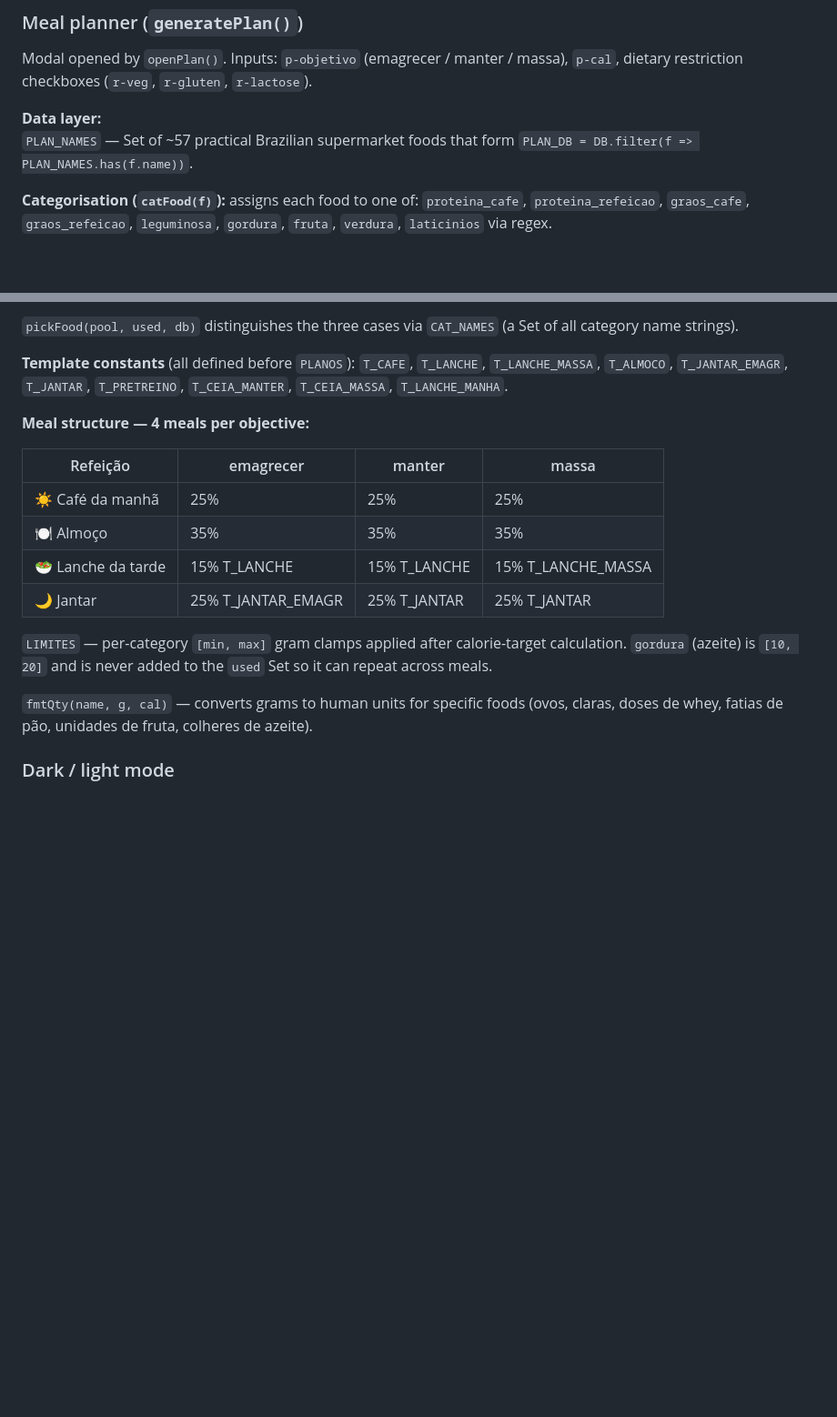
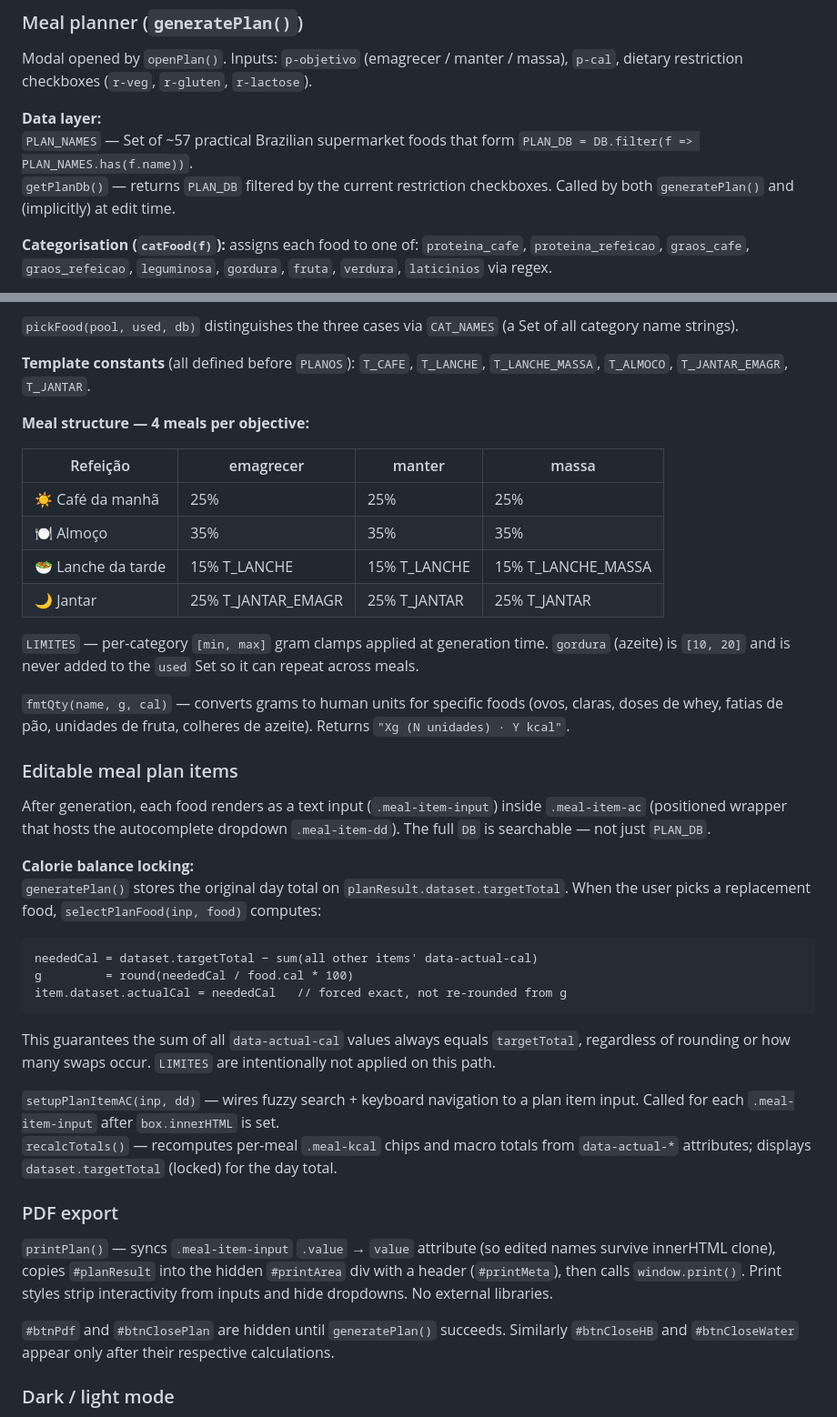
Before and after one commit to FelipeVadao/nunziodiet, a Markdown page: CLAUDE.md, 2 parts joined by grey strips. Shown at 91% size. Drawn GitHub-style; blank space fills up the shorter version.

Commit message:
docs: update CLAUDE.md with editable plan, calorie locking, PDF export
Co-Authored-By: Claude Sonnet 4.6 <noreply@anthropic.com>

````diff
--- a/CLAUDE.md
+++ b/CLAUDE.md
@@ -43,6 +43,7 @@ Modal opened by `openPlan()`. Inputs: `p-objetivo` (emagrecer / manter / massa),
 
 **Data layer:**
 `PLAN_NAMES` — Set of ~57 practical Brazilian supermarket foods that form `PLAN_DB = DB.filter(f => PLAN_NAMES.has(f.name))`.
+`getPlanDb()` — returns `PLAN_DB` filtered by the current restriction checkboxes. Called by both `generatePlan()` and (implicitly) at edit time.
 
 **Categorisation (`catFood(f)`):** assigns each food to one of: `proteina_cafe`, `proteina_refeicao`, `graos_cafe`, `graos_refeicao`, `leguminosa`, `gordura`, `fruta`, `verdura`, `laticinios` via regex.
 
@@ -61,7 +62,7 @@ Each `PLANOS` entry has `templates: T_*` — an array of meal templates. `genera
 `pickFood(pool, used, db)` distinguishes the three cases via `CAT_NAMES` (a Set of all category name strings).
 
 **Template constants** (all defined before `PLANOS`):
-`T_CAFE`, `T_LANCHE`, `T_LANCHE_MASSA`, `T_ALMOCO`, `T_JANTAR_EMAGR`, `T_JANTAR`, `T_PRETREINO`, `T_CEIA_MANTER`, `T_CEIA_MASSA`, `T_LANCHE_MANHA`.
+`T_CAFE`, `T_LANCHE`, `T_LANCHE_MASSA`, `T_ALMOCO`, `T_JANTAR_EMAGR`, `T_JANTAR`.
 
 **Meal structure — 4 meals per objective:**
 
@@ -72,9 +73,33 @@ Each `PLANOS` entry has `templates: T_*` — an array of meal templates. `genera
 | 🥗 Lanche da tarde | 15% T_LANCHE | 15% T_LANCHE | 15% T_LANCHE_MASSA |
 | 🌙 Jantar | 25% T_JANTAR_EMAGR | 25% T_JANTAR | 25% T_JANTAR |
 
-`LIMITES` — per-category `[min, max]` gram clamps applied after calorie-target calculation. `gordura` (azeite) is `[10, 20]` and is never added to the `used` Set so it can repeat across meals.
+`LIMITES` — per-category `[min, max]` gram clamps applied at generation time. `gordura` (azeite) is `[10, 20]` and is never added to the `used` Set so it can repeat across meals.
 
-`fmtQty(name, g, cal)` — converts grams to human units for specific foods (ovos, claras, doses de whey, fatias de pão, unidades de fruta, colheres de azeite).
+`fmtQty(name, g, cal)` — converts grams to human units for specific foods (ovos, claras, doses de whey, fatias de pão, unidades de fruta, colheres de azeite). Returns `"Xg (N unidades) · Y kcal"`.
+
+### Editable meal plan items
+
+After generation, each food renders as a text input (`.meal-item-input`) inside `.meal-item-ac` (positioned wrapper that hosts the autocomplete dropdown `.meal-item-dd`). The full `DB` is searchable — not just `PLAN_DB`.
+
+**Calorie balance locking:**
+`generatePlan()` stores the original day total on `planResult.dataset.targetTotal`. When the user picks a replacement food, `selectPlanFood(inp, food)` computes:
+
+```
+neededCal = dataset.targetTotal − sum(all other items' data-actual-cal)
+g         = round(neededCal / food.cal * 100)
+item.dataset.actualCal = neededCal   // forced exact, not re-rounded from g
+```
+
+This guarantees the sum of all `data-actual-cal` values always equals `targetTotal`, regardless of rounding or how many swaps occur. `LIMITES` are intentionally not applied on this path.
+
+`setupPlanItemAC(inp, dd)` — wires fuzzy search + keyboard navigation to a plan item input. Called for each `.meal-item-input` after `box.innerHTML` is set.
+`recalcTotals()` — recomputes per-meal `.meal-kcal` chips and macro totals from `data-actual-*` attributes; displays `dataset.targetTotal` (locked) for the day total.
+
+### PDF export
+
+`printPlan()` — syncs `.meal-item-input` `.value` → `value` attribute (so edited names survive innerHTML clone), copies `#planResult` into the hidden `#printArea` div with a header (`#printMeta`), then calls `window.print()`. Print styles strip interactivity from inputs and hide dropdowns. No external libraries.
+
+`#btnPdf` and `#btnClosePlan` are hidden until `generatePlan()` succeeds. Similarly `#btnCloseHB` and `#btnCloseWater` appear only after their respective calculations.
 
 ### Dark / light mode
 
````
Also changed, not shown: other parts of CLAUDE.md (+1 -0 lines).
